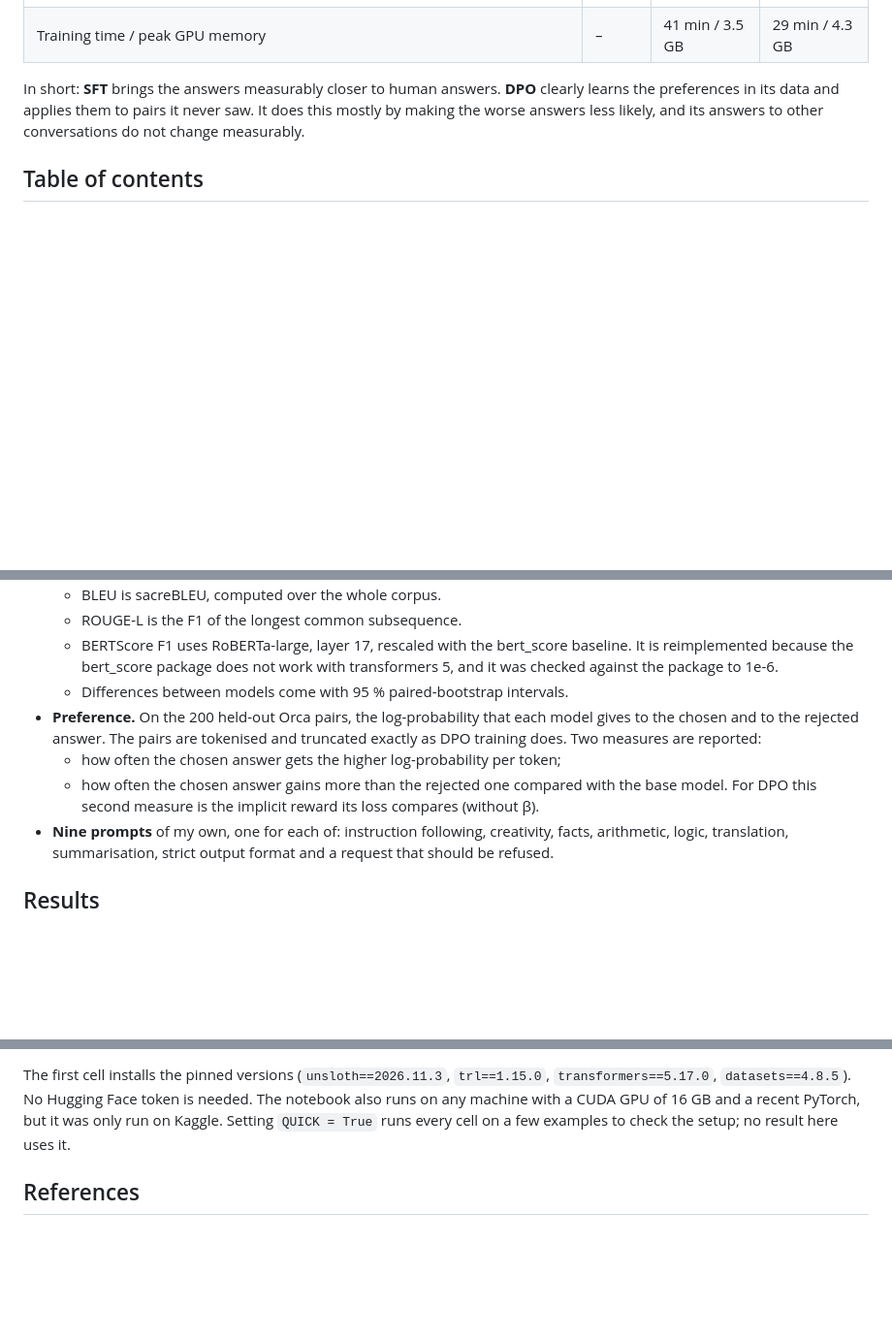
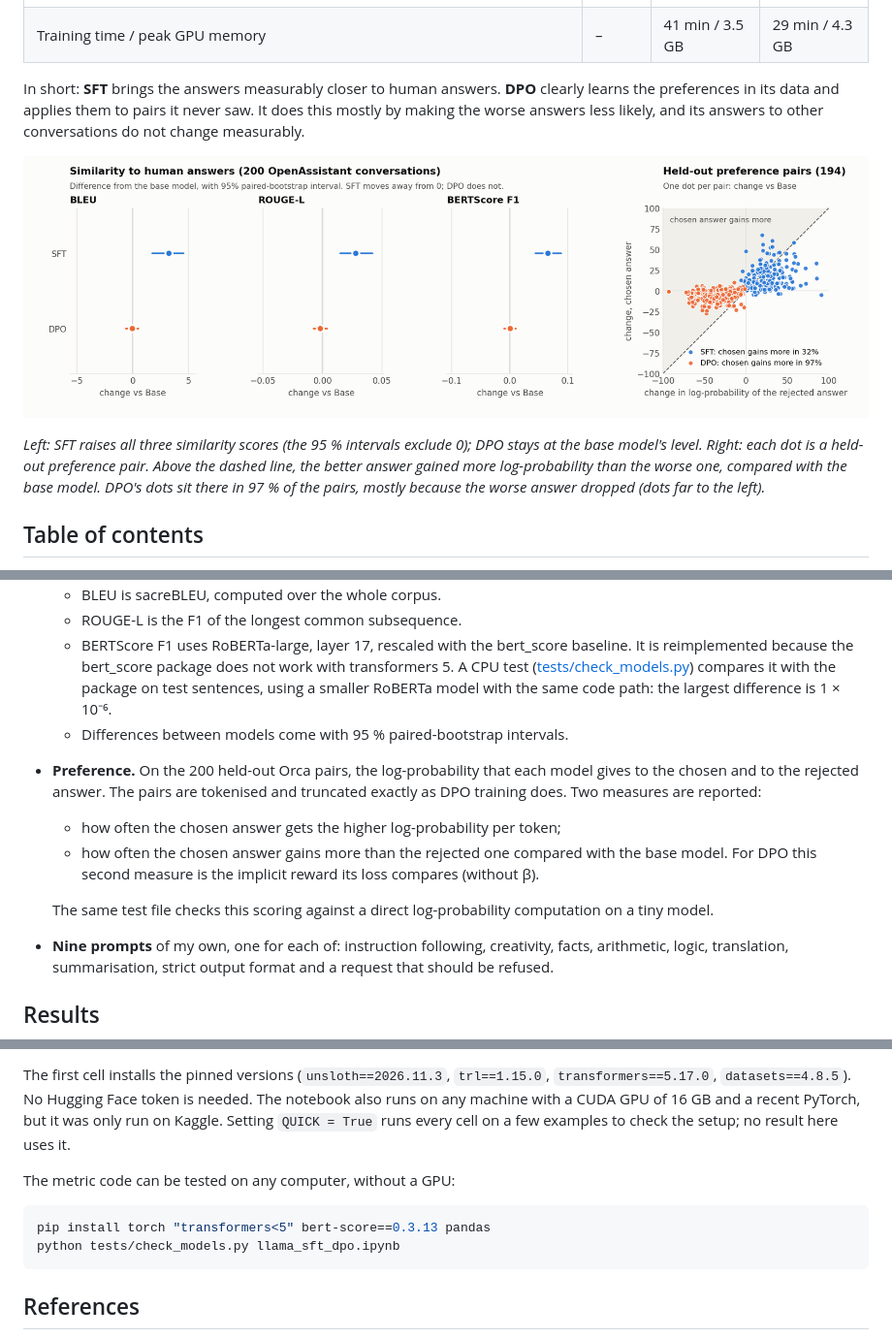
Before and after one commit to kvchr/llama-sft-dpo-finetuning, a Markdown page: README.md, 3 parts joined by grey strips. Shown at 97% size. Rendered like a GitHub page; pictures changed too: outputs/figures/results_overview.png (added); blank space fills up the shorter version.

Commit message:
Add a results figure and a CPU test of the metric code; state the data counts actually used

````diff
--- a/README.md
+++ b/README.md
@@ -27,6 +27,10 @@ Both start from the same model, and both train small LoRA adapters on top of the
 | Training time / peak GPU memory | – | 41 min / 3.5 GB | 29 min / 4.3 GB |
 
 In short: **SFT** brings the answers measurably closer to human answers. **DPO** clearly learns the preferences in its data and applies them to pairs it never saw. It does this mostly by making the worse answers less likely, and its answers to other conversations do not change measurably.
+
+![Results: change in similarity to human answers vs the base model, and per-pair log-probability changes on held-out preference pairs](outputs/figures/results_overview.png)
+
+*Left: SFT raises all three similarity scores (the 95 % intervals exclude 0); DPO stays at the base model's level. Right: each dot is a held-out preference pair. Above the dashed line, the better answer gained more log-probability than the worse one, compared with the base model. DPO's dots sit there in 97 % of the pairs, mostly because the worse answer dropped (dots far to the left).*
 
 ## Table of contents
 
@@ -72,11 +76,13 @@ The goals:
 - **Similarity to human answers.** 200 English conversations from the OpenAssistant (oasst1) validation split, each cut at a user message with the full history before it. The reference is the reply that volunteers ranked best. At most one sample is taken per conversation tree, until the trees run out. Answers use greedy decoding, up to 256 new tokens.
   - BLEU is sacreBLEU, computed over the whole corpus.
   - ROUGE-L is the F1 of the longest common subsequence.
-  - BERTScore F1 uses RoBERTa-large, layer 17, rescaled with the bert_score baseline. It is reimplemented because the bert_score package does not work with transformers 5, and it was checked against the package to 1e-6.
+  - BERTScore F1 uses RoBERTa-large, layer 17, rescaled with the bert_score baseline. It is reimplemented because the bert_score package does not work with transformers 5. A CPU test ([tests/check_models.py](tests/check_models.py)) compares it with the package on test sentences, using a smaller RoBERTa model with the same code path: the largest difference is 1 × 10⁻⁶.
   - Differences between models come with 95 % paired-bootstrap intervals.
 - **Preference.** On the 200 held-out Orca pairs, the log-probability that each model gives to the chosen and to the rejected answer. The pairs are tokenised and truncated exactly as DPO training does. Two measures are reported:
   - how often the chosen answer gets the higher log-probability per token;
   - how often the chosen answer gains more than the rejected one compared with the base model. For DPO this second measure is the implicit reward its loss compares (without β).
+
+  The same test file checks this scoring against a direct log-probability computation on a tiny model.
 - **Nine prompts** of my own, one for each of: instruction following, creativity, facts, arithmetic, logic, translation, summarisation, strict output format and a request that should be refused.
 
 ## Results
@@ -184,6 +193,13 @@ The notebook is made for Kaggle (free GPU):
 4. When it finishes, download `llama_sft_dpo_outputs.zip` from the **Output** tab.
 
 The first cell installs the pinned versions (`unsloth==2026.11.3`, `trl==1.15.0`, `transformers==5.17.0`, `datasets==4.8.5`). No Hugging Face token is needed. The notebook also runs on any machine with a CUDA GPU of 16 GB and a recent PyTorch, but it was only run on Kaggle. Setting `QUICK = True` runs every cell on a few examples to check the setup; no result here uses it.
+
+The metric code can be tested on any computer, without a GPU:
+
+```bash
+pip install torch "transformers<5" bert-score==0.3.13 pandas
+python tests/check_models.py llama_sft_dpo.ipynb
+```
 
 ## References
 
````
Also changed, not shown: other parts of README.md (+4 -1 lines), 1 other file.
